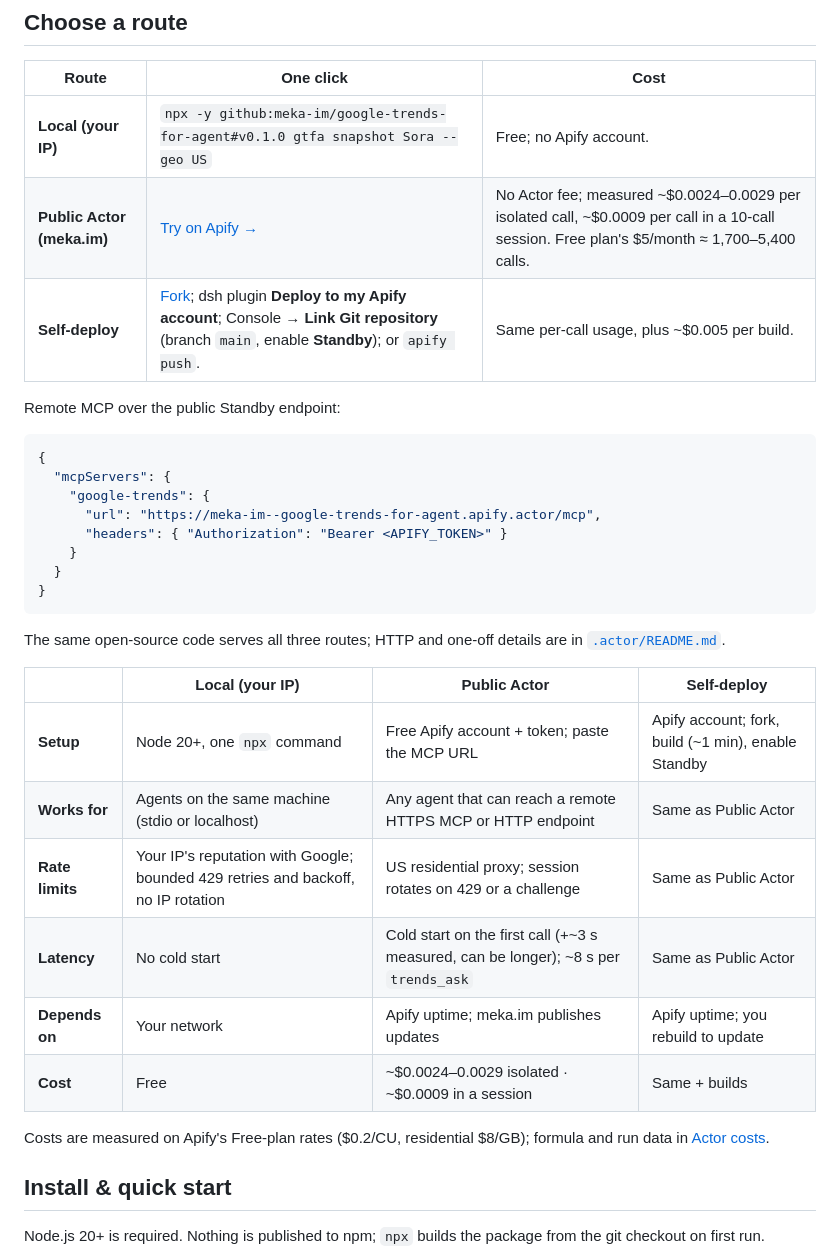
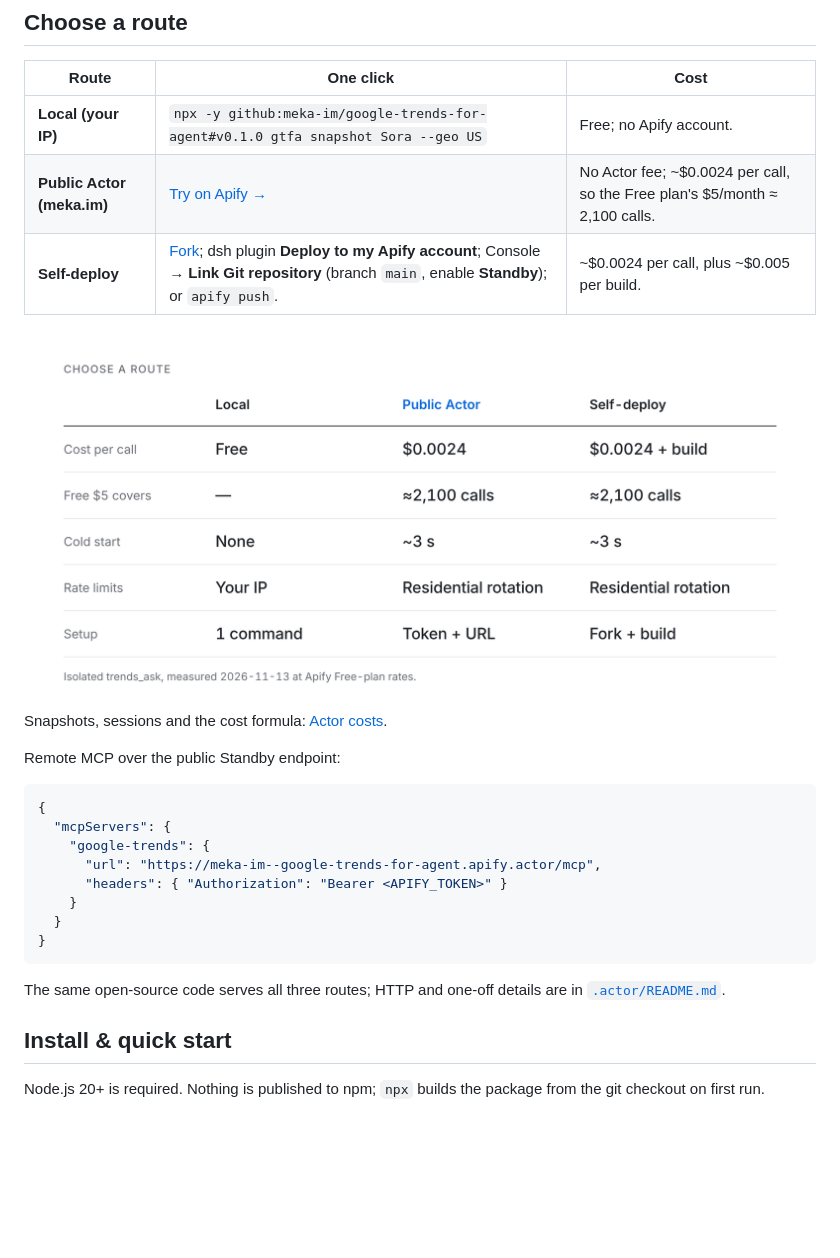
Before and after one commit to meka-im/google-trends-for-agent, a Markdown page: README.md, the part around the change. Drawn GitHub-style; pictures changed too: docs/assets/routes-en.png (added); blank space fills up the shorter version.

````diff
--- a/README.md
+++ b/README.md
@@ -29,8 +29,15 @@
 | Route | One click | Cost |
 | --- | --- | --- |
 | **Local (your IP)** | `npx -y github:meka-im/google-trends-for-agent#v0.1.0 gtfa snapshot Sora --geo US` | Free; no Apify account. |
-| **Public Actor (meka.im)** | [Try on Apify →](https://apify.com/meka.im/google-trends-for-agent) | No Actor fee; measured ~$0.0024–0.0029 per isolated call, ~$0.0009 per call in a 10-call session. Free plan's $5/month ≈ 1,700–5,400 calls. |
-| **Self-deploy** | [Fork](https://github.com/meka-im/google-trends-for-agent/fork); dsh plugin **Deploy to my Apify account**; Console → **Link Git repository** (branch `main`, enable **Standby**); or `apify push`. | Same per-call usage, plus ~$0.005 per build. |
+| **Public Actor (meka.im)** | [Try on Apify →](https://apify.com/meka.im/google-trends-for-agent) | No Actor fee; ~$0.0024 per call, so the Free plan's $5/month ≈ 2,100 calls. |
+| **Self-deploy** | [Fork](https://github.com/meka-im/google-trends-for-agent/fork); dsh plugin **Deploy to my Apify account**; Console → **Link Git repository** (branch `main`, enable **Standby**); or `apify push`. | ~$0.0024 per call, plus ~$0.005 per build. |
+
+<picture>
+  <source media="(prefers-color-scheme: dark)" srcset="docs/assets/routes-en-dark.png">
+  <img src="docs/assets/routes-en.png" alt="Routes compared: cost per call, calls per free $5, cold start, rate limits, setup">
+</picture>
+
+Snapshots, sessions and the cost formula: [Actor costs](docs/reference.md#actor-costs).
 
 Remote MCP over the public Standby endpoint:
 
@@ -46,17 +53,6 @@ Remote MCP over the public Standby endpoint:
 ```
 
 The same open-source code serves all three routes; HTTP and one-off details are in [`.actor/README.md`](.actor/README.md).
-
-| | Local (your IP) | Public Actor | Self-deploy |
-| --- | --- | --- | --- |
-| **Setup** | Node 20+, one `npx` command | Free Apify account + token; paste the MCP URL | Apify account; fork, build (~1 min), enable Standby |
-| **Works for** | Agents on the same machine (stdio or localhost) | Any agent that can reach a remote HTTPS MCP or HTTP endpoint | Same as Public Actor |
-| **Rate limits** | Your IP's reputation with Google; bounded 429 retries and backoff, no IP rotation | US residential proxy; session rotates on 429 or a challenge | Same as Public Actor |
-| **Latency** | No cold start | Cold start on the first call (+~3 s measured, can be longer); ~8 s per `trends_ask` | Same as Public Actor |
-| **Depends on** | Your network | Apify uptime; meka.im publishes updates | Apify uptime; you rebuild to update |
-| **Cost** | Free | ~$0.0024–0.0029 isolated · ~$0.0009 in a session | Same + builds |
-
-Costs are measured on Apify's Free-plan rates ($0.2/CU, residential $8/GB); formula and run data in [Actor costs](docs/reference.md#actor-costs).
 
 ## Install & quick start
 
````
Also changed, not shown: README.zh-CN.md (+9 -13 lines), docs/assets/routes-en-dark.png (added), docs/assets/routes-zh-dark.png (added), docs/assets/routes-zh.png (added).
